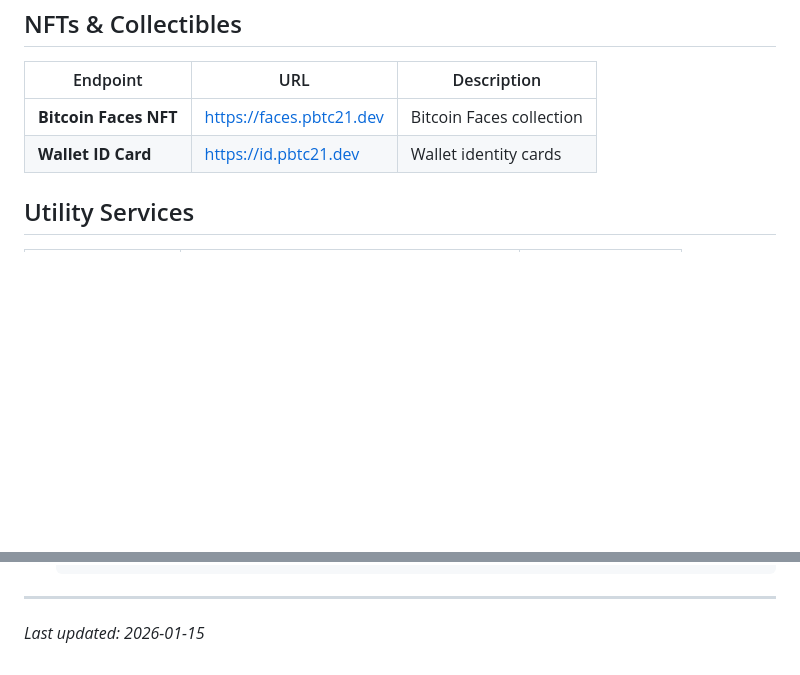
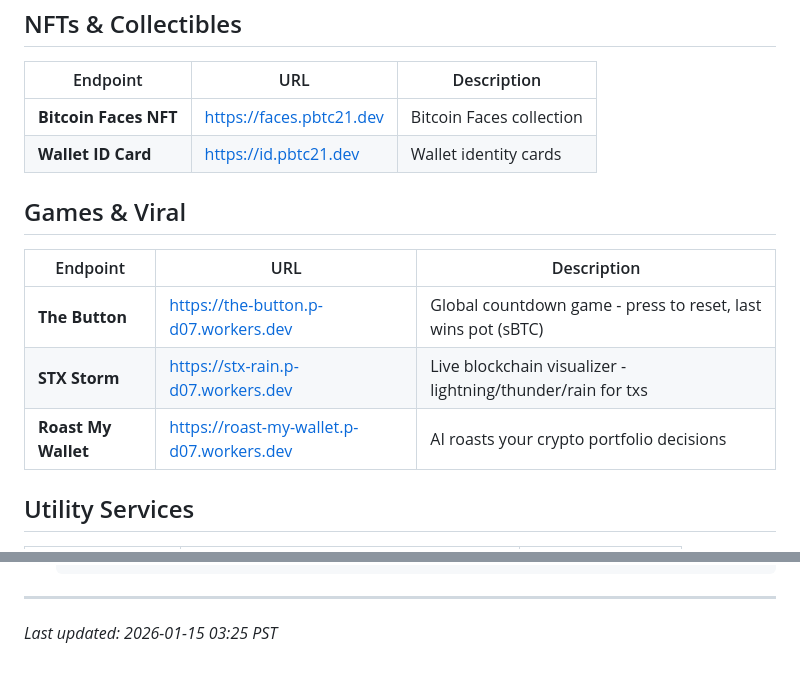
Before and after one commit to pbtc21/bitcoin-democracy, a Markdown page: ENDPOINTS.md, 2 parts joined by grey strips. GitHub-like rendering; blank space fills up the shorter version.

Commit message:
docs: add Games & Viral section with new endpoints
- The Button: Global sBTC countdown game
- STX Storm: Live blockchain visualizer
- Roast My Wallet: AI portfolio roaster

Co-Authored-By: Claude Opus 4.5 <noreply@anthropic.com>

```diff
--- a/ENDPOINTS.md
+++ b/ENDPOINTS.md
@@ -90,6 +90,14 @@ All served by `x402-partner-sites` worker:
 | **Bitcoin Faces NFT** | https://faces.pbtc21.dev | Bitcoin Faces collection |
 | **Wallet ID Card** | https://id.pbtc21.dev | Wallet identity cards |
 
+## Games & Viral
+
+| Endpoint | URL | Description |
+|----------|-----|-------------|
+| **The Button** | https://the-button.p-d07.workers.dev | Global countdown game - press to reset, last wins pot (sBTC) |
+| **STX Storm** | https://stx-rain.p-d07.workers.dev | Live blockchain visualizer - lightning/thunder/rain for txs |
+| **Roast My Wallet** | https://roast-my-wallet.p-d07.workers.dev | AI roasts your crypto portfolio decisions |
+
 ## Utility Services
 
 | Endpoint | URL | Description |
@@ -153,4 +161,4 @@ To add stacksx402.com to Cloudflare:
 
 ---
 
-*Last updated: 2026-01-15*
+*Last updated: 2026-01-15 03:25 PST*
```
